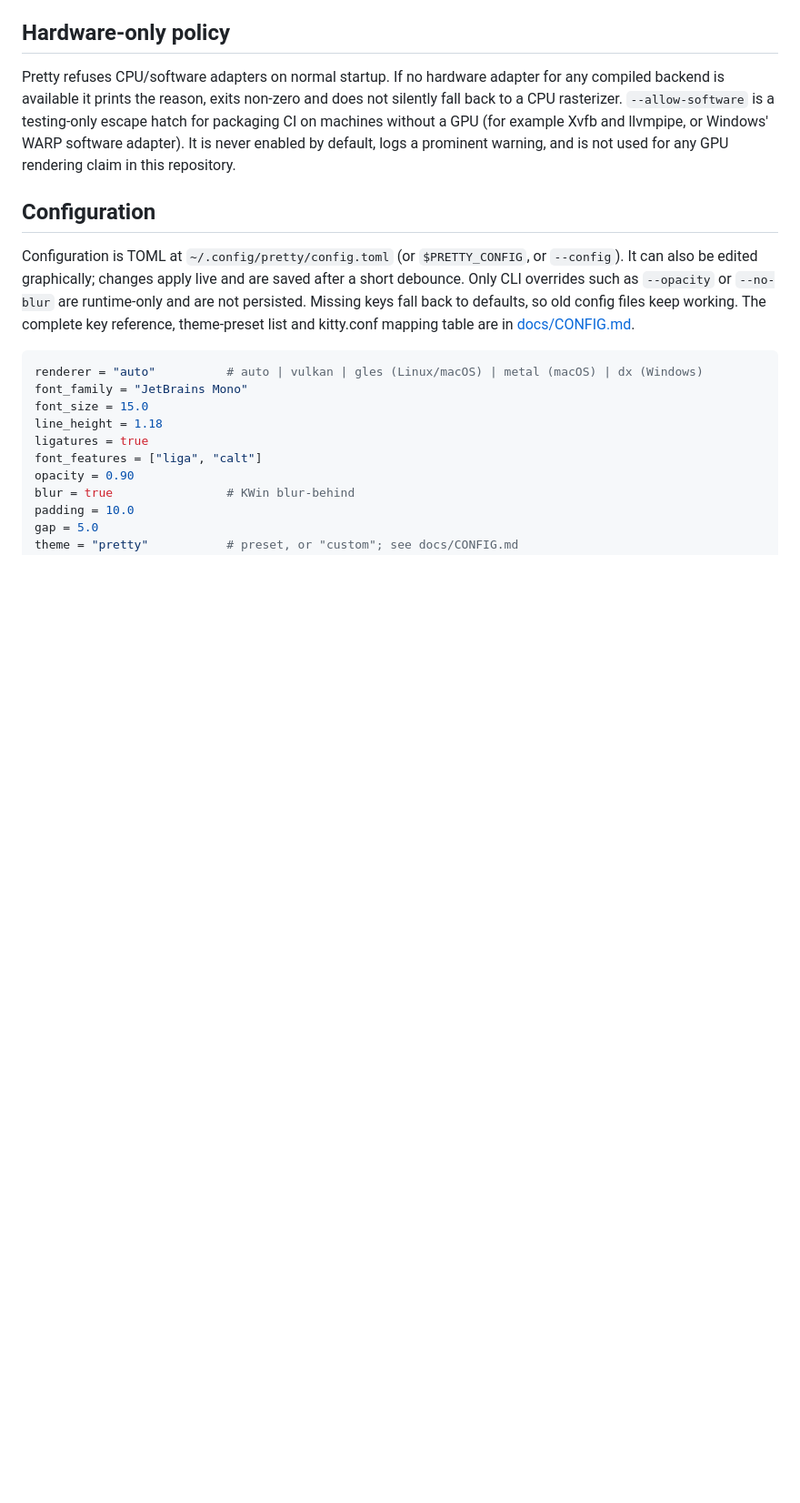
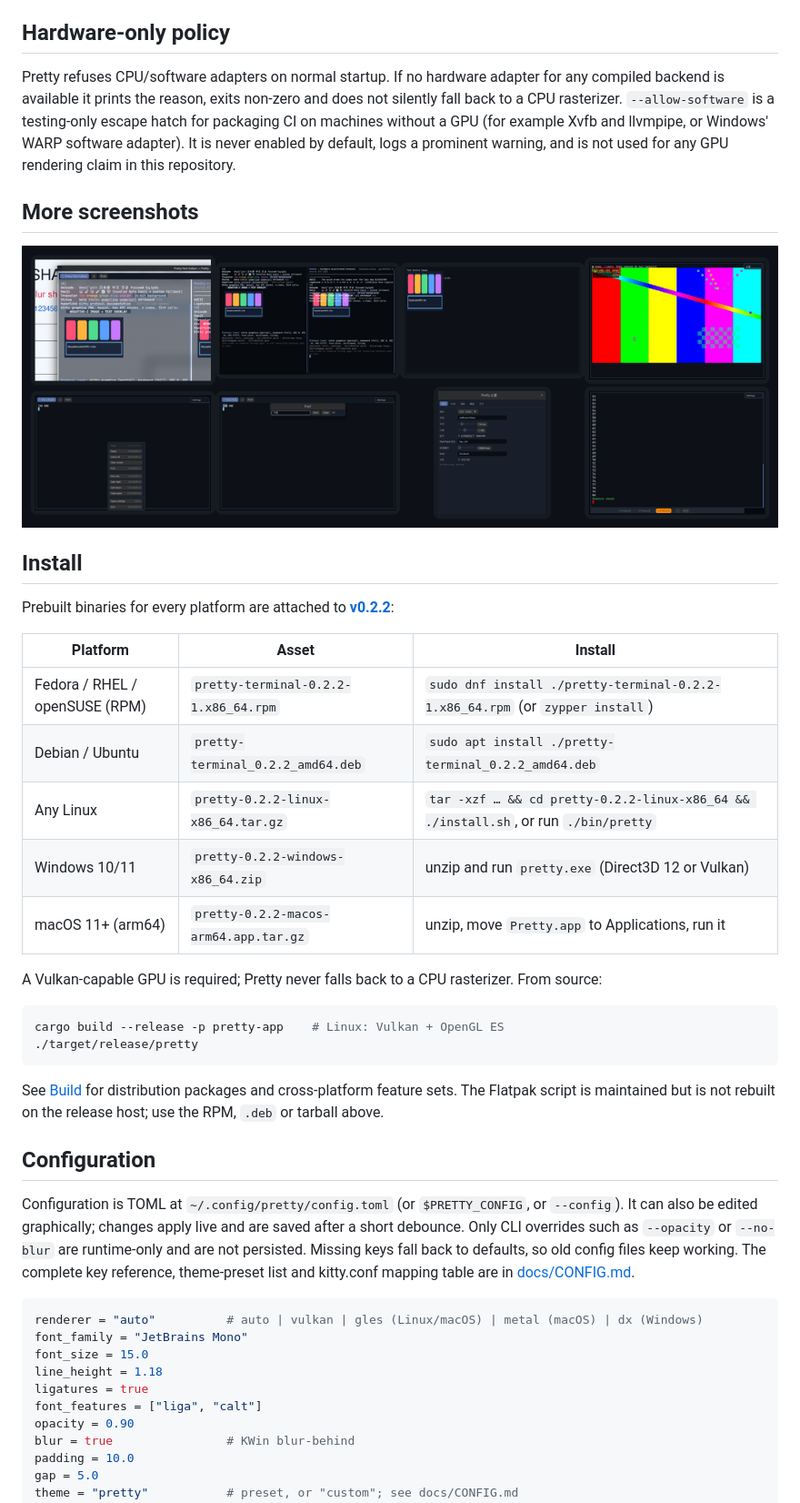
Before and after one commit to mappingAu/pretty, a Markdown page: README.md, the part around one of its changes. Shown at 91% size. GitHub-like rendering; pictures changed too: docs/screenshots/promo-strip.png (added); blank space fills up the shorter version.

````diff
--- a/README.md
+++ b/README.md
@@ -281,6 +304,35 @@ example Xvfb and llvmpipe, or Windows' WARP software adapter). It is never
 enabled by default, logs a prominent warning, and is not used for any GPU
 rendering claim in this repository.
 
+## More screenshots
+
+![Pretty feature strip: KWin blur, tiling, kitty graphics, mpv over kitty, context menu, find, settings, powerline tabs](docs/screenshots/promo-strip.png)
+
+## Install
+
+Prebuilt binaries for every platform are attached to
+[**v0.2.2**](https://github.com/mappingAu/pretty/releases/tag/v0.2.2):
+
+| Platform | Asset | Install |
+|---|---|---|
+| Fedora / RHEL / openSUSE (RPM) | `pretty-terminal-0.2.2-1.x86_64.rpm` | `sudo dnf install ./pretty-terminal-0.2.2-1.x86_64.rpm` (or `zypper install`) |
+| Debian / Ubuntu | `pretty-terminal_0.2.2_amd64.deb` | `sudo apt install ./pretty-terminal_0.2.2_amd64.deb` |
+| Any Linux | `pretty-0.2.2-linux-x86_64.tar.gz` | `tar -xzf … && cd pretty-0.2.2-linux-x86_64 && ./install.sh`, or run `./bin/pretty` |
+| Windows 10/11 | `pretty-0.2.2-windows-x86_64.zip` | unzip and run `pretty.exe` (Direct3D 12 or Vulkan) |
+| macOS 11+ (arm64) | `pretty-0.2.2-macos-arm64.app.tar.gz` | unzip, move `Pretty.app` to Applications, run it |
+
+A Vulkan-capable GPU is required; Pretty never falls back to a CPU
+rasterizer. From source:
+
+```bash
+cargo build --release -p pretty-app    # Linux: Vulkan + OpenGL ES
+./target/release/pretty
+```
+
+See [Build](#build) for distribution packages and cross-platform feature sets.
+The Flatpak script is maintained but is not rebuilt on the release host; use the
+RPM, `.deb` or tarball above.
+
 ## Configuration
 
 Configuration is TOML at `~/.config/pretty/config.toml` (or `$PRETTY_CONFIG`,
````
Also changed, not shown: other parts of README.md (+50 -10 lines), README.zh-CN.md (added, +102 -0 lines), docs/README-original.md (added, +466 -0 lines), docs/screenshots/promo-hero.png (added).
